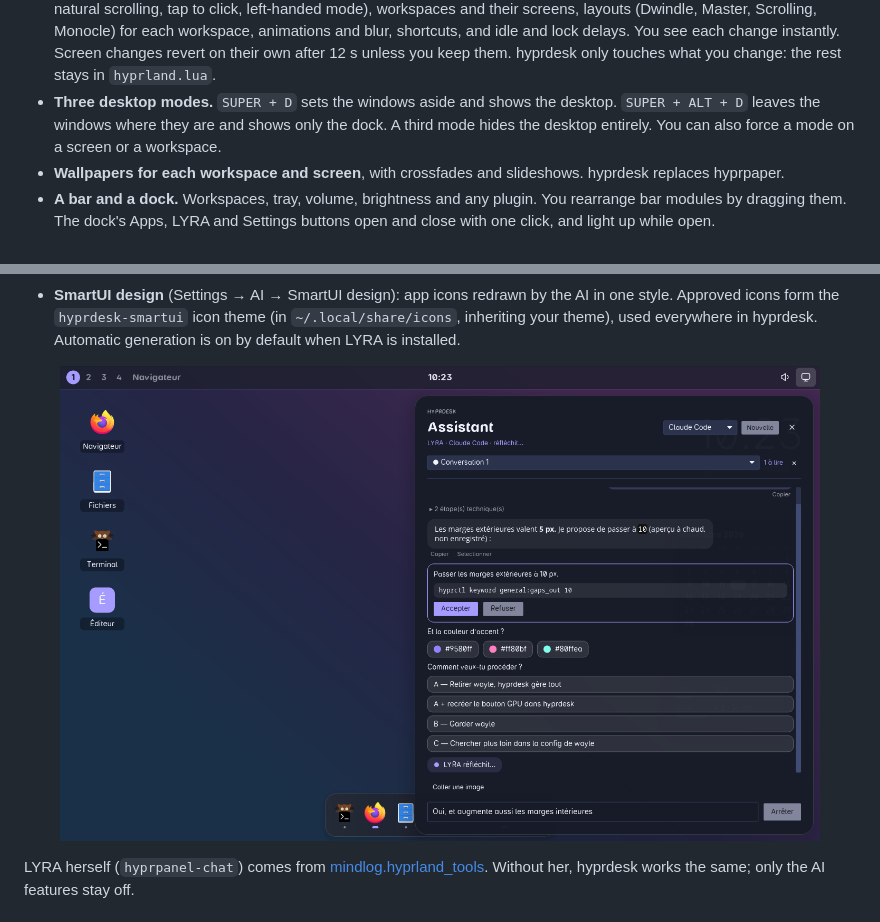
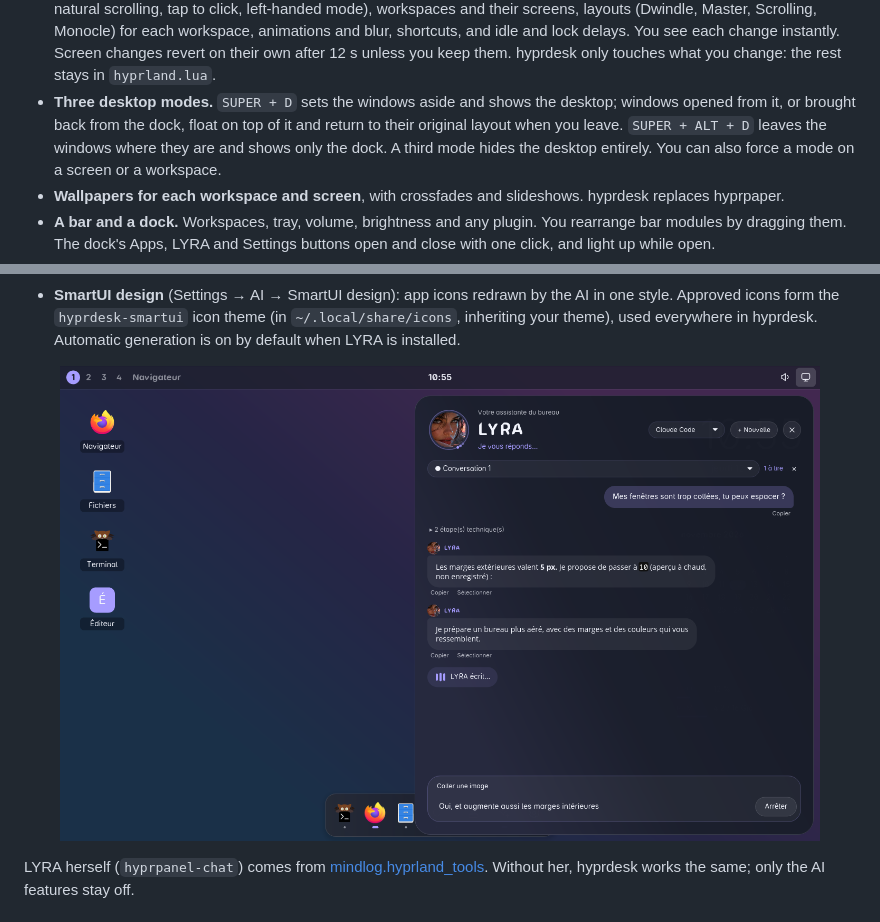
Before and after one commit to jacquesh82/hyprdesk, a Markdown page: README.md, 2 parts joined by grey strips. Drawn GitHub-style; pictures changed too: assets/screenshots/assistant-chat.png.

```diff
--- a/README.md
+++ b/README.md
@@ -54,7 +54,8 @@ manage. See [LYRA, the AI in your desktop](#lyra-the-ai-in-your-desktop).
   them. hyprdesk only touches what you change: the rest stays in
   `hyprland.lua`.
 - **Three desktop modes.** `SUPER + D` sets the windows aside and shows the
-  desktop. `SUPER + ALT + D` leaves the windows where they are and shows only
+  desktop; windows opened from it, or brought back from the dock, float on top
+  of it and return to their original layout when you leave. `SUPER + ALT + D` leaves the windows where they are and shows only
   the dock. A third mode hides the desktop entirely. You can also force a mode
   on a screen or a workspace.
 - **Wallpapers for each workspace and screen**, with crossfades and
```
Also changed, not shown: DESIGN.md (+3 -0 lines), README.fr.md (+3 -1 lines), 11 other files.
